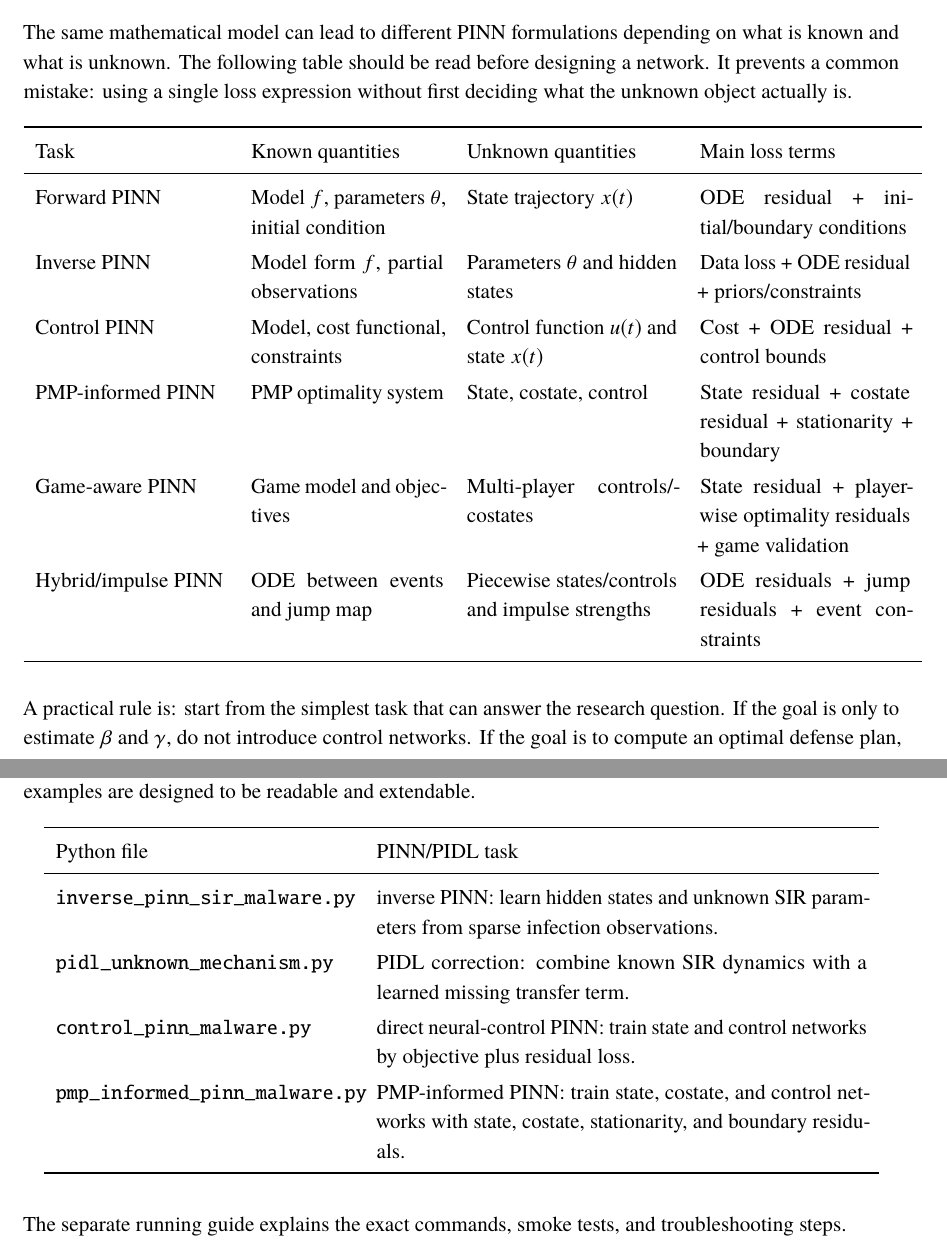
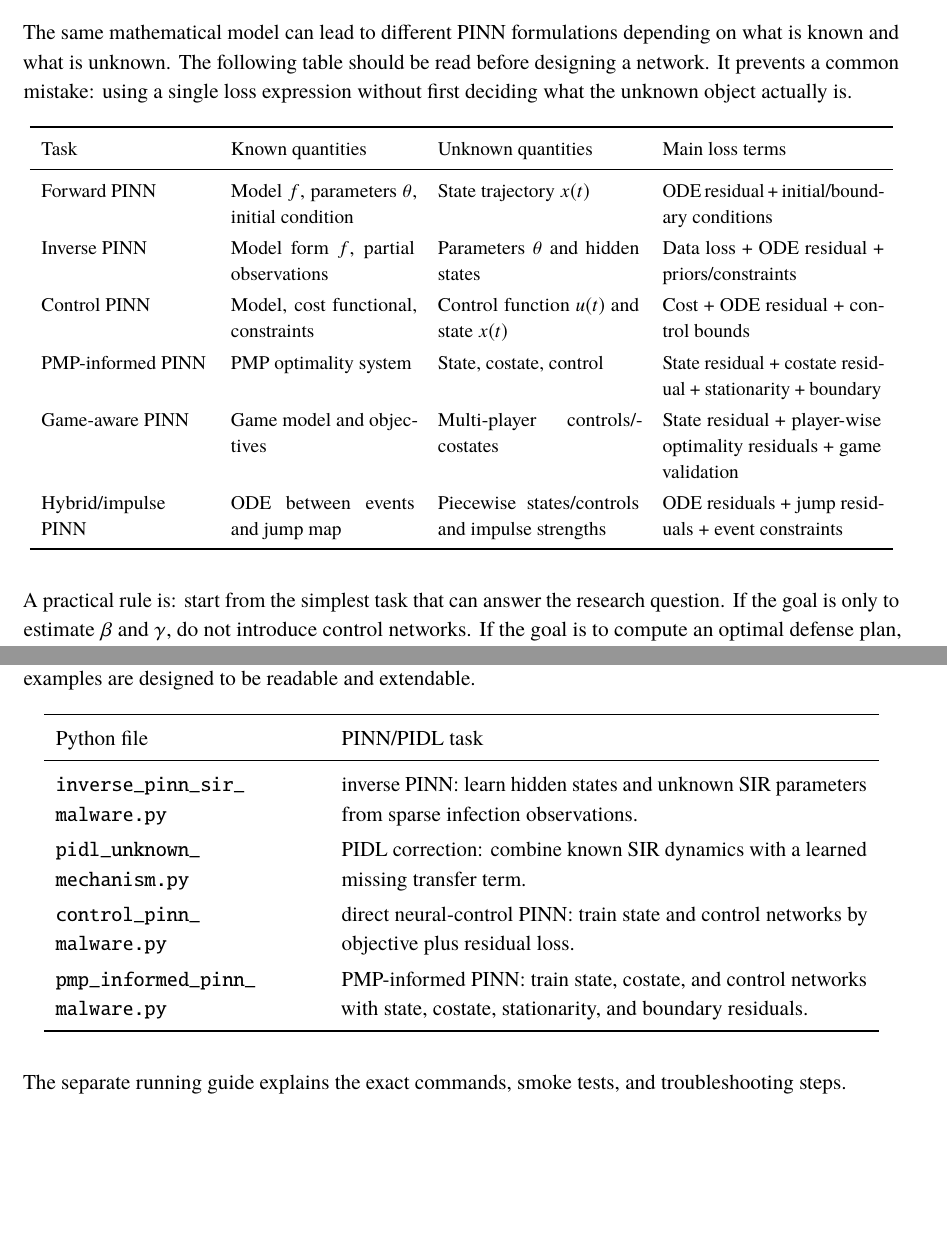
Before and after one commit to LYang910920/note2-pinn-pidl-cyber-control, a LaTeX document (docs/source/note2_pinn_pidl_cyber_control.tex): two parts of pages 7 and 35 of 49, joined at a grey line, cut so that both start at the same text, the shorter picture padded with empty space. The pictures show the PDF file docs/note2_pinn_pidl_cyber_control.pdf that the author committed with the source.

```diff
--- a/docs/source/note2_pinn_pidl_cyber_control.tex
+++ b/docs/source/note2_pinn_pidl_cyber_control.tex
@@ -98,7 +98,8 @@
 \subsection{A clearer taxonomy of PINN tasks}
 The same mathematical model can lead to different PINN formulations depending on what is known and what is unknown. The following table should be read before designing a network. It prevents a common mistake: using a single loss expression without first deciding what the unknown object actually is.
 
-\begin{longtable}{p{0.22\linewidth}p{0.22\linewidth}p{0.24\linewidth}p{0.24\linewidth}}
+\begin{small}
+\begin{longtable}{p{0.19\linewidth}p{0.21\linewidth}p{0.23\linewidth}p{0.25\linewidth}}
 \toprule
 Task & Known quantities & Unknown quantities & Main loss terms \\
 \midrule
@@ -110,6 +111,7 @@
 Hybrid/impulse PINN & ODE between events and jump map & Piecewise states/controls and impulse strengths & ODE residuals + jump residuals + event constraints \\
 \bottomrule
 \end{longtable}
+\end{small}
 
 A practical rule is: start from the simplest task that can answer the research question. If the goal is only to estimate $\beta$ and $\gamma$, do not introduce control networks. If the goal is to compute an optimal defense plan, first verify the forward and inverse PINNs, then add control. If the goal is a game, first solve or validate the single-player control version, then add player-wise Hamiltonians.
 
@@ -1165,14 +1167,14 @@
 
 \section{Python Implementation Map}
 The companion code folder contains executable examples for the main PINN/PIDL tasks in this note.  The examples are designed to be readable and extendable.
-\begin{longtable}{p{0.34\textwidth}p{0.56\textwidth}}
+\begin{longtable}{p{0.30\textwidth}p{0.60\textwidth}}
 \toprule
 Python file & PINN/PIDL task \\
 \midrule
-\texttt{inverse\_pinn\_sir\_malware.py} & inverse PINN: learn hidden states and unknown SIR parameters from sparse infection observations. \\
-\texttt{pidl\_unknown\_mechanism.py} & PIDL correction: combine known SIR dynamics with a learned missing transfer term. \\
-\texttt{control\_pinn\_malware.py} & direct neural-control PINN: train state and control networks by objective plus residual loss. \\
-\texttt{pmp\_informed\_pinn\_malware.py} & PMP-informed PINN: train state, costate, and control networks with state, costate, stationarity, and boundary residuals. \\
+\texttt{inverse\_pinn\_sir\_}\newline\texttt{malware.py} & inverse PINN: learn hidden states and unknown SIR parameters from sparse infection observations. \\
+\texttt{pidl\_unknown\_}\newline\texttt{mechanism.py} & PIDL correction: combine known SIR dynamics with a learned missing transfer term. \\
+\texttt{control\_pinn\_}\newline\texttt{malware.py} & direct neural-control PINN: train state and control networks by objective plus residual loss. \\
+\texttt{pmp\_informed\_pinn\_}\newline\texttt{malware.py} & PMP-informed PINN: train state, costate, and control networks with state, costate, stationarity, and boundary residuals. \\
 \bottomrule
 \end{longtable}
 The separate running guide explains the exact commands, smoke tests, and troubleshooting steps.
```
Also changed, not shown: docs/EXTENDING.md (+2 -2 lines), docs/PAPER_WORKFLOW.md (+1 -1 lines), docs/PARAMETERS.md (+10 -1 lines), docs/source/code_run_guide.tex (+4 -3 lines), README.md, docs/code_run_guide.pdf, docs/implementation_companion.pdf, docs/note2_pinn_pidl_cyber_control.pdf, docs/source/note2_pinn_pidl_cyber_control.tex (2 more changed lines), 1 other file.
